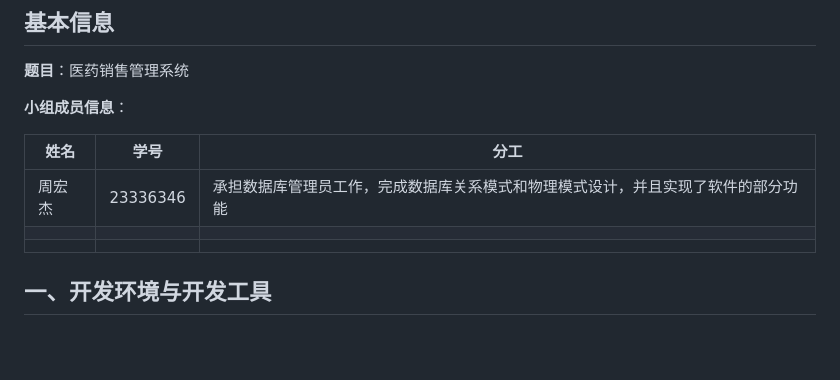
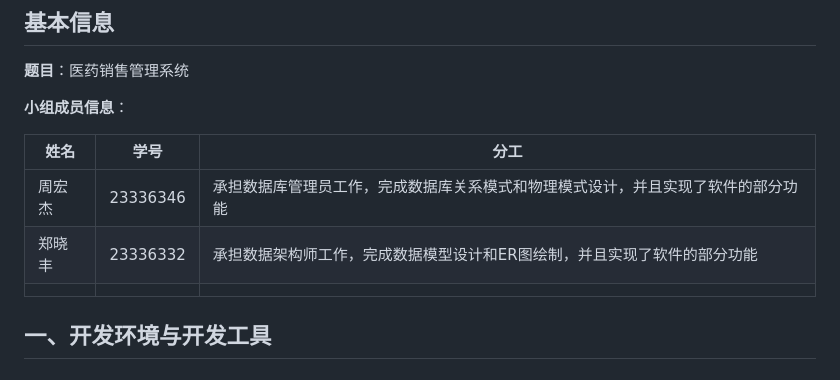
Before and after one commit to zhengxf37/medicine_sale, a Markdown page: 数据库实验项目报告4.md, the part around the change. Rendered like a GitHub page; blank space fills up the shorter version.

Commit message:
添加自己的分工

```diff
--- a/数据库实验项目报告4.md
+++ b/数据库实验项目报告4.md
@@ -9,7 +9,7 @@
 | 姓名 | 学号 | 分工 |
 |------|------|------|
 | 周宏杰 | 23336346 | 承担数据库管理员工作，完成数据库关系模式和物理模式设计，并且实现了软件的部分功能 |
-|        |          |                                                              |
+| 郑晓丰 | 23336332 | 承担数据架构师工作，完成数据模型设计和ER图绘制，并且实现了软件的部分功能 |
 |      |      |                                                              |
 
 ## 一、开发环境与开发工具
```
